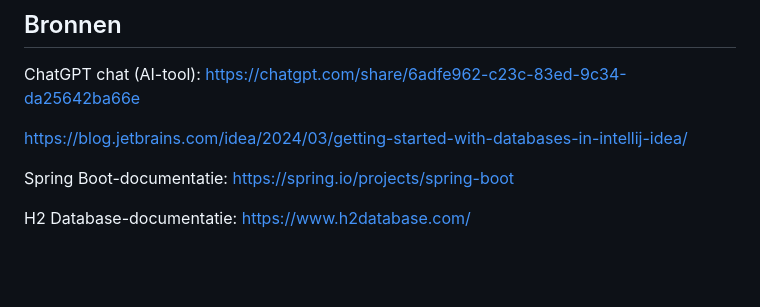
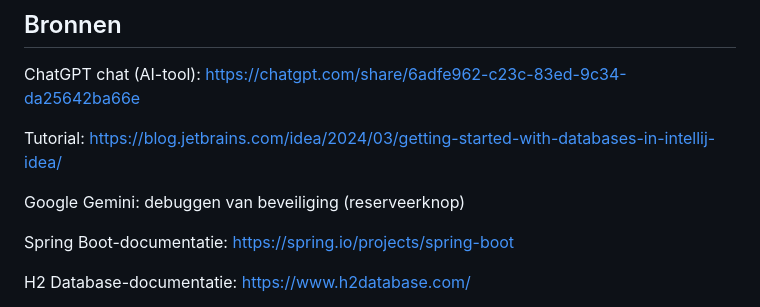
Before and after one commit to samanthakarengera/thebookshop, a Markdown page: README.md, the part around the change. Drawn GitHub-style; blank space fills up the shorter version.

Commit message:
update resources

```diff
--- a/README.md
+++ b/README.md
@@ -96,7 +96,9 @@ Eventuele geautomatiseerde tests en hun resultaten worden toegevoegd zodra ze zi
 
 ChatGPT chat (AI-tool): https://chatgpt.com/share/6adfe962-c23c-83ed-9c34-da25642ba66e
 
-https://blog.jetbrains.com/idea/2024/03/getting-started-with-databases-in-intellij-idea/
+Tutorial: https://blog.jetbrains.com/idea/2024/03/getting-started-with-databases-in-intellij-idea/
+
+Google Gemini: debuggen van beveiliging (reserveerknop)
 
 Spring Boot-documentatie: https://spring.io/projects/spring-boot
 
```
